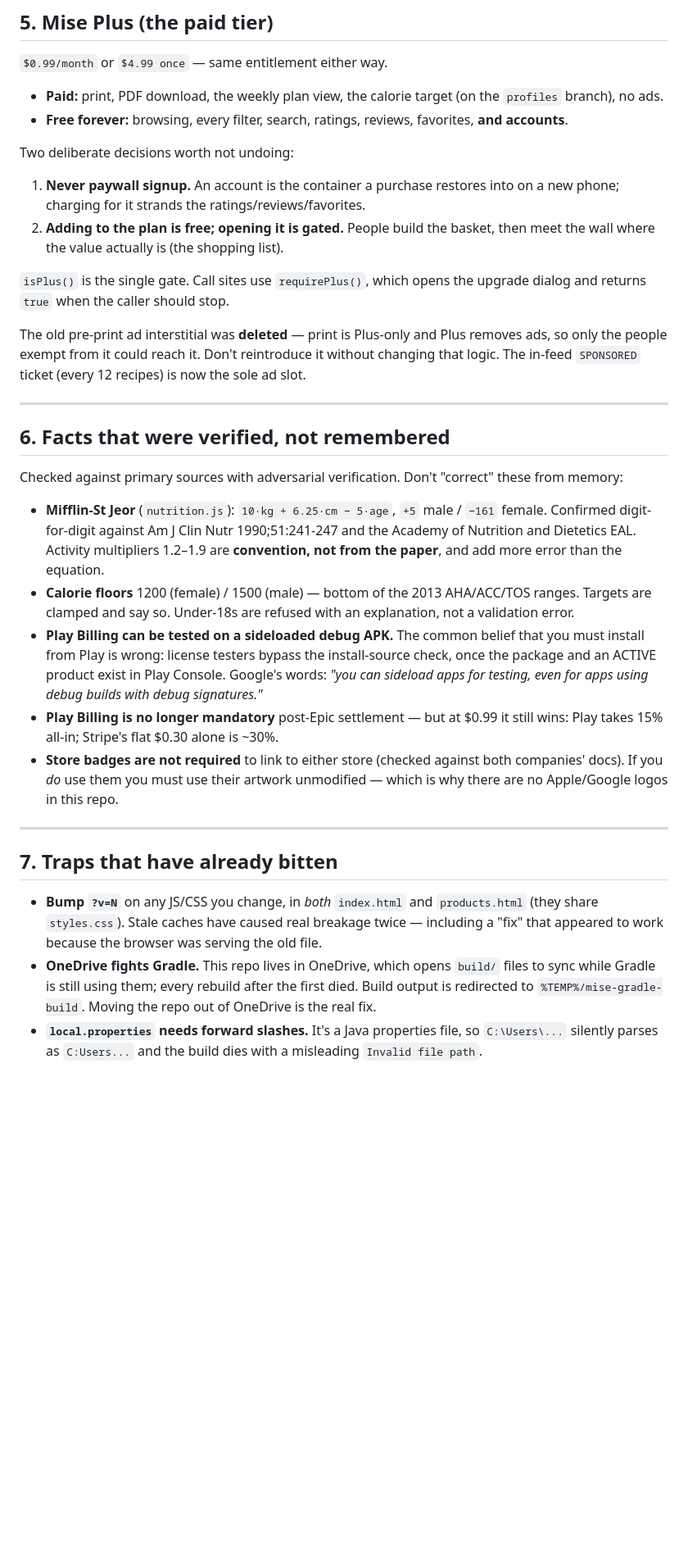
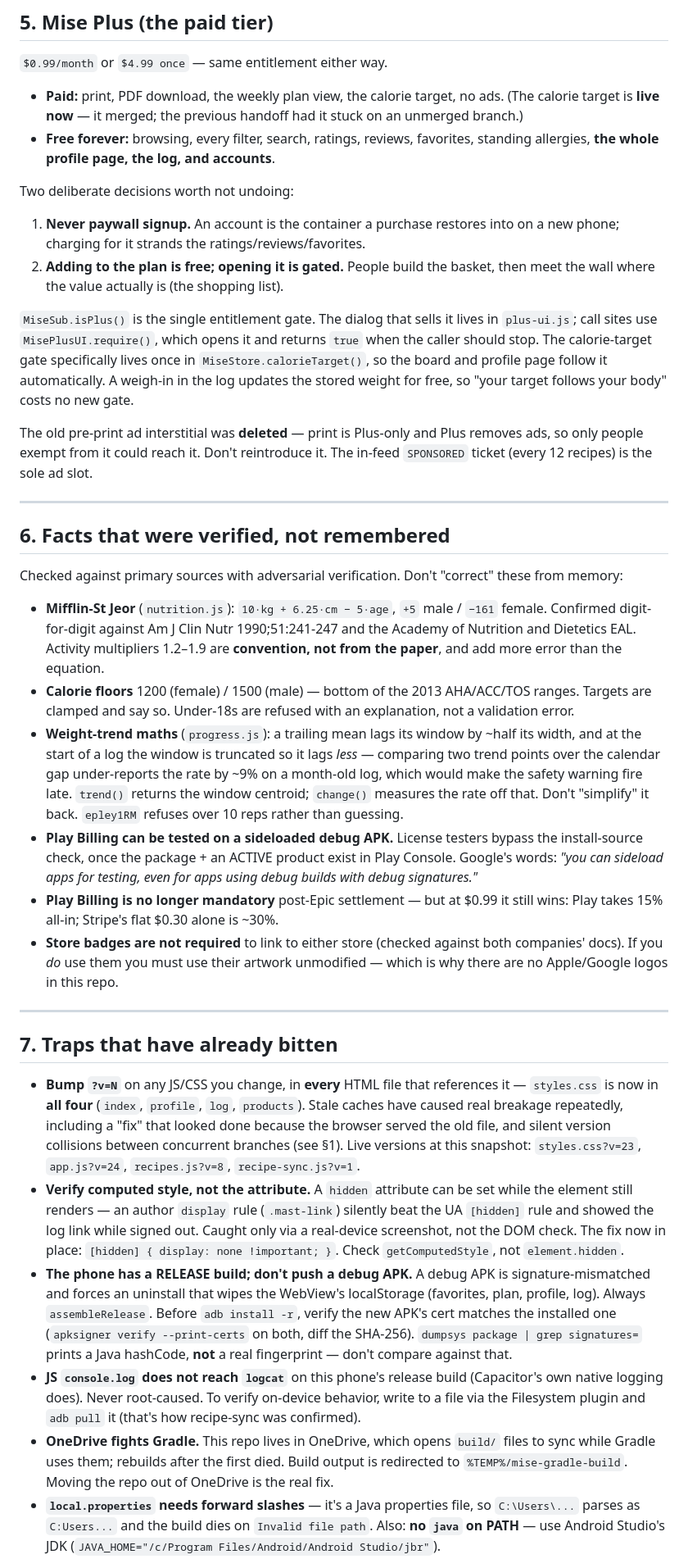
Before and after one commit to Big-Sweat/meal-prep, a Markdown page: HANDOFF.md, the part around one of its changes. Shown at 82% size. GitHub-like rendering; blank space fills up the shorter version.

```diff
--- a/HANDOFF.md
+++ b/HANDOFF.md
@@ -105,10 +131,11 @@ macOS with Xcode. It's a hard constraint, not a gap.
 
 `$0.99/month` or `$4.99 once` — same entitlement either way.
 
-- **Paid:** print, PDF download, the weekly plan view, the calorie target
-  (on the `profiles` branch), no ads.
+- **Paid:** print, PDF download, the weekly plan view, the calorie target, no
+  ads. (The calorie target is **live now** — it merged; the previous handoff
+  had it stuck on an unmerged branch.)
 - **Free forever:** browsing, every filter, search, ratings, reviews, favorites,
-  **and accounts**.
+  standing allergies, **the whole profile page, the log, and accounts**.
 
 Two deliberate decisions worth not undoing:
 
@@ -117,13 +144,16 @@ Two deliberate decisions worth not undoing:
 2. **Adding to the plan is free; opening it is gated.** People build the basket,
    then meet the wall where the value actually is (the shopping list).
 
-`isPlus()` is the single gate. Call sites use `requirePlus()`, which opens the
-upgrade dialog and returns `true` when the caller should stop.
+`MiseSub.isPlus()` is the single entitlement gate. The dialog that sells it
+lives in `plus-ui.js`; call sites use `MisePlusUI.require()`, which opens it and
+returns `true` when the caller should stop. The calorie-target gate specifically
+lives once in `MiseStore.calorieTarget()`, so the board and profile page follow
+it automatically. A weigh-in in the log updates the stored weight for free, so
+"your target follows your body" costs no new gate.
 
 The old pre-print ad interstitial was **deleted** — print is Plus-only and Plus
-removes ads, so only the people exempt from it could reach it. Don't reintroduce
-it without changing that logic. The in-feed `SPONSORED` ticket (every 12 recipes)
-is now the sole ad slot.
+removes ads, so only people exempt from it could reach it. Don't reintroduce it.
+The in-feed `SPONSORED` ticket (every 12 recipes) is the sole ad slot.
 
 ---
 
@@ -139,11 +169,16 @@ these from memory:
 - **Calorie floors** 1200 (female) / 1500 (male) — bottom of the 2013
   AHA/ACC/TOS ranges. Targets are clamped and say so. Under-18s are refused with
   an explanation, not a validation error.
-- **Play Billing can be tested on a sideloaded debug APK.** The common belief
-  that you must install from Play is wrong: license testers bypass the
-  install-source check, once the package and an ACTIVE product exist in Play
-  Console. Google's words: *"you can sideload apps for testing, even for apps
-  using debug builds with debug signatures."*
+- **Weight-trend maths** (`progress.js`): a trailing mean lags its window by
+  ~half its width, and at the start of a log the window is truncated so it lags
+  *less* — comparing two trend points over the calendar gap under-reports the
+  rate by ~9% on a month-old log, which would make the safety warning fire late.
+  `trend()` returns the window centroid; `change()` measures the rate off that.
+  Don't "simplify" it back. `epley1RM` refuses over 10 reps rather than guessing.
+- **Play Billing can be tested on a sideloaded debug APK.** License testers
+  bypass the install-source check, once the package + an ACTIVE product exist in
+  Play Console. Google's words: *"you can sideload apps for testing, even for
+  apps using debug builds with debug signatures."*
 - **Play Billing is no longer mandatory** post-Epic settlement — but at $0.99 it
   still wins: Play takes 15% all-in; Stripe's flat $0.30 alone is ~30%.
 - **Store badges are not required** to link to either store (checked against both
@@ -154,15 +189,36 @@ these from memory:
 
 ## 7. Traps that have already bitten
 
-- **Bump `?v=N`** on any JS/CSS you change, in *both* `index.html` and
-  `products.html` (they share `styles.css`). Stale caches have caused real
-  breakage twice — including a "fix" that appeared to work because the browser
-  was serving the old file.
+- **Bump `?v=N`** on any JS/CSS you change, in **every** HTML file that
+  references it — `styles.css` is now in **all four** (`index`, `profile`,
+  `log`, `products`). Stale caches have caused real breakage repeatedly,
+  including a "fix" that looked done because the browser served the old file,
+  and silent version collisions between concurrent branches (see §1). Live
+  versions at this snapshot: `styles.css?v=23`, `app.js?v=24`, `recipes.js?v=8`,
+  `recipe-sync.js?v=1`.
+- **Verify computed style, not the attribute.** A `hidden` attribute can be set
+  while the element still renders — an author `display` rule (`.mast-link`)
+  silently beat the UA `[hidden]` rule and showed the log link while signed out.
+  Caught only via a real-device screenshot, not the DOM check. The fix now in
+  place: `[hidden] { display: none !important; }`. Check `getComputedStyle`, not
+  `element.hidden`.
+- **The phone has a RELEASE build; don't push a debug APK.** A debug APK is
+  signature-mismatched and forces an uninstall that wipes the WebView's
+  localStorage (favorites, plan, profile, log). Always `assembleRelease`. Before
+  `adb install -r`, verify the new APK's cert matches the installed one
+  (`apksigner verify --print-certs` on both, diff the SHA-256). `dumpsys
+  package | grep signatures=` prints a Java hashCode, **not** a real
+  fingerprint — don't compare against that.
+- **JS `console.log` does not reach `logcat`** on this phone's release build
+  (Capacitor's own native logging does). Never root-caused. To verify on-device
+  behavior, write to a file via the Filesystem plugin and `adb pull` it (that's
+  how recipe-sync was confirmed).
 - **OneDrive fights Gradle.** This repo lives in OneDrive, which opens `build/`
-  files to sync while Gradle is still using them; every rebuild after the first
-  died. Build output is redirected to `%TEMP%/mise-gradle-build`. Moving the repo
-  out of OneDrive is the real fix.
-- **`local.properties` needs forward slashes.** It's a Java properties file, so
-  `C:\Users\...` silently parses as `C:Users...` and the build dies with a
-  misleading `Invalid file path`.
+  files to sync while Gradle uses them; rebuilds after the first died. Build
+  output is redirected to `%TEMP%/mise-gradle-build`. Moving the repo out of
+  OneDrive is the real fix.
+- **`local.properties` needs forward slashes** — it's a Java properties file, so
+  `C:\Users\...` parses as `C:Users...` and the build dies on `Invalid file
+  path`. Also: **no `java` on PATH** — use Android Studio's JDK
+  (`JAVA_HOME="/c/Program Files/Android/Android Studio/jbr"`).
 - **The keystore is irreplaceable.** `app/android/mise-release.jks` +
```
Also changed, not shown: other parts of HANDOFF.md (+105 -63 lines).
